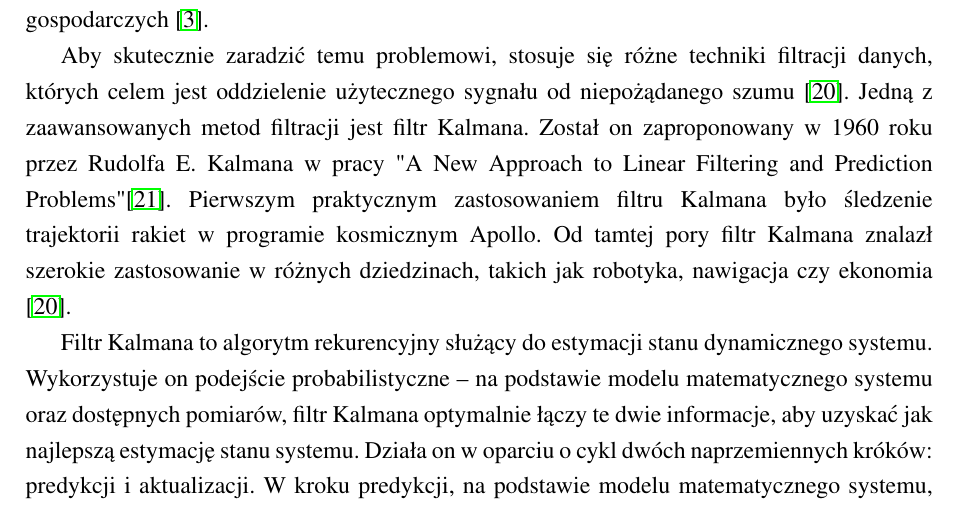
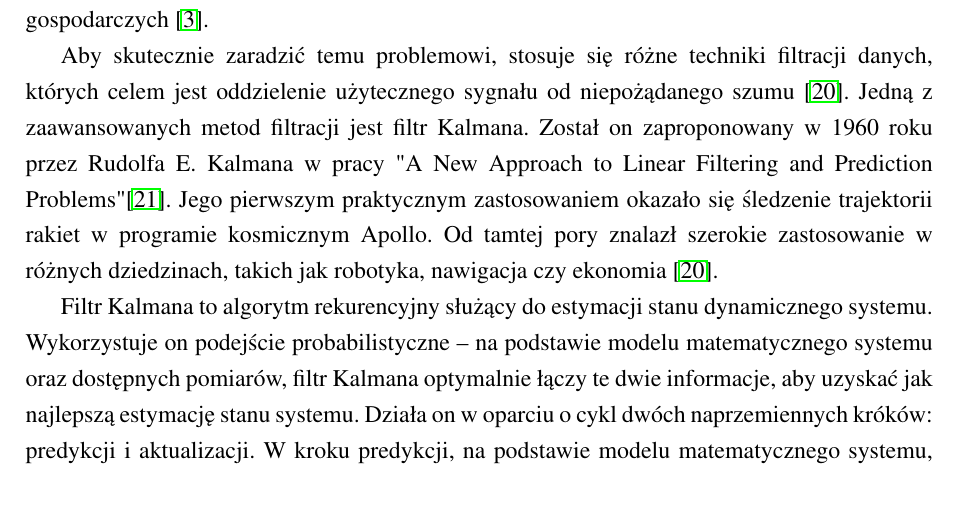
Before and after one commit to EmD4blju/kalman_stock_prediction, a LaTeX document (documents/article/main.tex): part of page 23 of 46, cut so that both start at the same text. Compiled offline with pdfLaTeX.

Commit message:
docs: Article update

```diff
--- a/documents/article/main.tex
+++ b/documents/article/main.tex
@@ -646,8 +646,8 @@ W przypadku cen akcji, takie zakłócenia mogą wynikać z nagłych wydarzeń ry
 Aby skutecznie zaradzić temu problemowi, stosuje się różne techniki filtracji danych, których celem jest oddzielenie użytecznego sygnału od niepożądanego szumu \cite{welch1995introduction}.
 Jedną z zaawansowanych metod filtracji jest filtr Kalmana.
 Został on zaproponowany w 1960 roku przez Rudolfa E. Kalmana w pracy "A New Approach to Linear Filtering and Prediction Problems" \cite{kalman1960new}.
-Pierwszym praktycznym zastosowaniem filtru Kalmana było śledzenie trajektorii rakiet w programie kosmicznym Apollo.
-Od tamtej pory filtr Kalmana znalazł szerokie zastosowanie w różnych dziedzinach, takich jak robotyka, nawigacja czy ekonomia \cite{welch1995introduction}.
+Jego pierwszym praktycznym zastosowaniem okazało się śledzenie trajektorii rakiet w programie kosmicznym Apollo.
+Od tamtej pory znalazł szerokie zastosowanie w różnych dziedzinach, takich jak robotyka, nawigacja czy ekonomia \cite{welch1995introduction}.
 
 Filtr Kalmana to algorytm rekurencyjny służący do estymacji stanu dynamicznego systemu.
 Wykorzystuje on podejście probabilistyczne -- na podstawie modelu matematycznego systemu oraz dostępnych pomiarów, filtr Kalmana optymalnie łączy te dwie informacje, aby uzyskać jak najlepszą estymację stanu systemu.
```
Also changed, not shown: documents/article/main.pdf, 2 other files.
